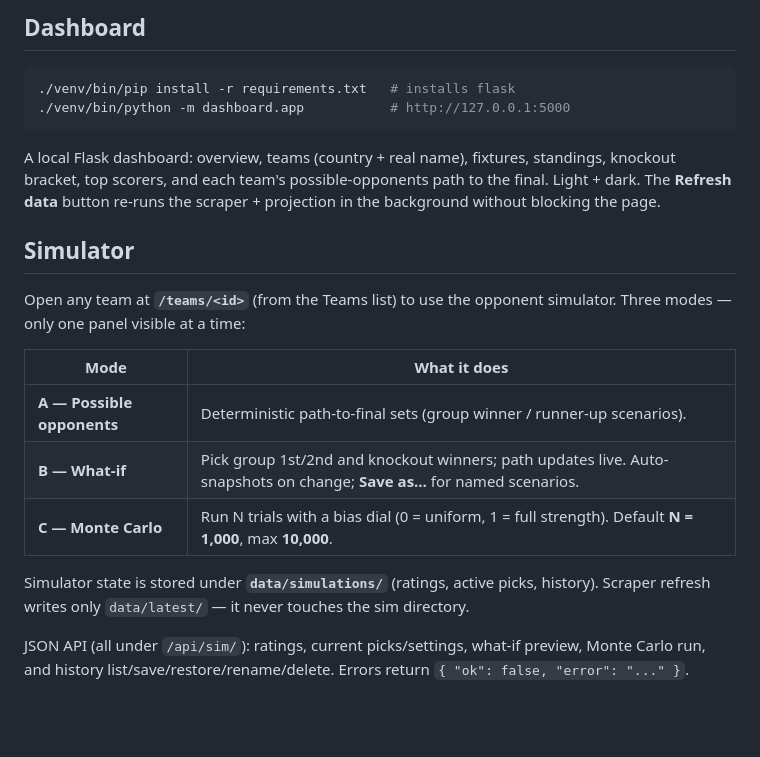
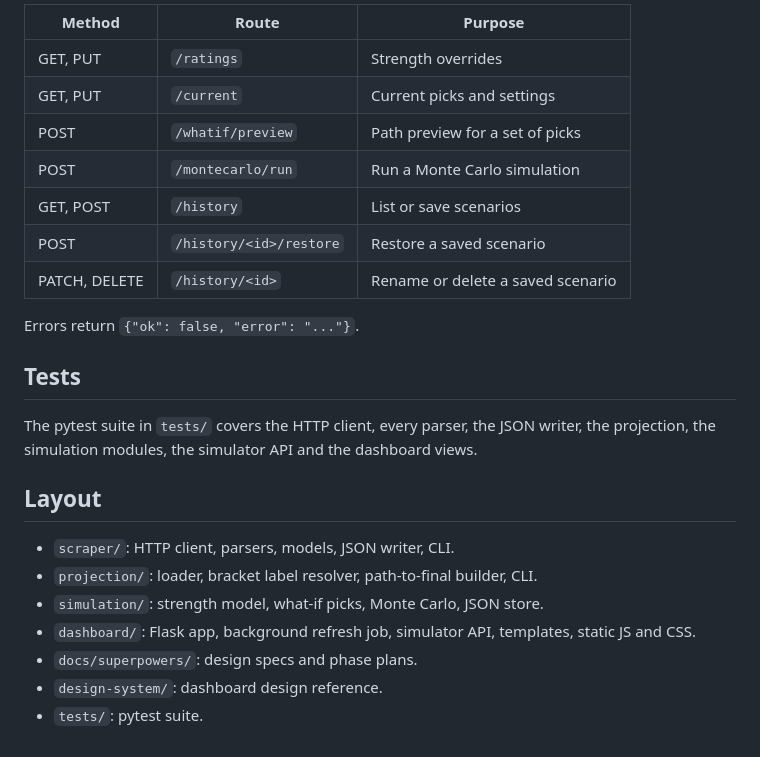
Before and after one commit to Nidan73/webscrape-aiub-world-cup-2026, a Markdown page: README.md, the part around one of its changes. GitHub-like rendering; blank space fills up the shorter version.

````diff
--- a/README.md
+++ b/README.md
@@ -38,28 +50,26 @@ winner and as runner-up. Deterministic; the sets shrink automatically as real gr
 
-## Dashboard
+| Method | Route | Purpose |
+| --- | --- | --- |
+| GET, PUT | `/ratings` | Strength overrides |
+| GET, PUT | `/current` | Current picks and settings |
+| POST | `/whatif/preview` | Path preview for a set of picks |
+| POST | `/montecarlo/run` | Run a Monte Carlo simulation |
+| GET, POST | `/history` | List or save scenarios |
+| POST | `/history/<id>/restore` | Restore a saved scenario |
+| PATCH, DELETE | `/history/<id>` | Rename or delete a saved scenario |
 
-```bash
-./venv/bin/pip install -r requirements.txt   # installs flask
-./venv/bin/python -m dashboard.app           # http://127.0.0.1:5000
-```
+Errors return `{"ok": false, "error": "..."}`.
 
-A local Flask dashboard: overview, teams (country + real name), fixtures, standings, knockout
-bracket, top scorers, and each team's possible-opponents path to the final. Light + dark. The
-**Refresh data** button re-runs the scraper + projection in the background without blocking the page.
+## Tests
 
-## Simulator
+The pytest suite in `tests/` covers the HTTP client, every parser, the JSON writer, the projection, the simulation modules, the simulator API and the dashboard views.
 
-Open any team at **`/teams/<id>`** (from the Teams list) to use the opponent simulator. Three
-modes — only one panel visible at a time:
+## Layout
 
-| Mode | What it does |
-|------|----------------|
-| **A — Possible opponents** | Deterministic path-to-final sets (group winner / runner-up scenarios). |
-| **B — What-if** | Pick group 1st/2nd and knockout winners; path updates live. Auto-snapshots on change; **Save as…** for named scenarios. |
-| **C — Monte Carlo** | Run N trials with a bias dial (0 = uniform, 1 = full strength). Default **N = 1,000**, max **10,000**. |
-
-Simulator state is stored under **`data/simulations/`** (ratings, active picks, history). Scraper
-refresh writes only `data/latest/` — it never touches the sim directory.
-
-JSON API (all under `/api/sim/`): ratings, current picks/settings, what-if preview, Monte Carlo run,
-and history list/save/restore/rename/delete. Errors return `{ "ok": false, "error": "..." }`.
+- `scraper/`: HTTP client, parsers, models, JSON writer, CLI.
+- `projection/`: loader, bracket label resolver, path-to-final builder, CLI.
+- `simulation/`: strength model, what-if picks, Monte Carlo, JSON store.
+- `dashboard/`: Flask app, background refresh job, simulator API, templates, static JS and CSS.
+- `docs/superpowers/`: design specs and phase plans.
+- `design-system/`: dashboard design reference.
+- `tests/`: pytest suite.
````
Also changed, not shown: other parts of README.md (+36 -24 lines).
